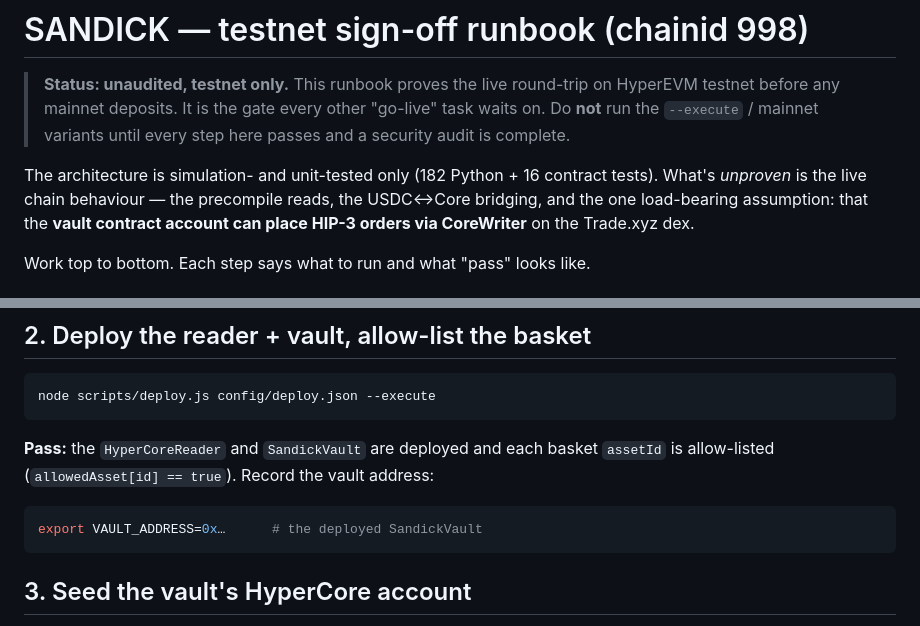
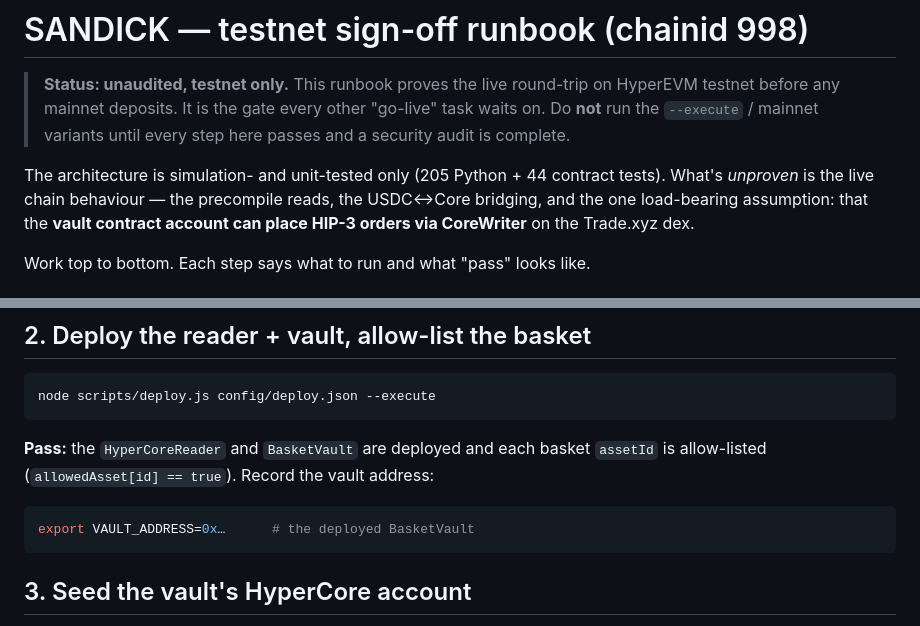
Before and after one commit to ryankeithbeall-stack/Sandick, a Markdown page: docs/testnet-signoff.md, 2 parts joined by grey strips. GitHub-like rendering.

````diff
--- a/docs/testnet-signoff.md
+++ b/docs/testnet-signoff.md
@@ -5,7 +5,7 @@
 > "go-live" task waits on. Do **not** run the `--execute` / mainnet variants until
 > every step here passes and a security audit is complete.
 
-The architecture is simulation- and unit-tested only (182 Python + 16 contract
+The architecture is simulation- and unit-tested only (205 Python + 44 contract
 tests). What's *unproven* is the live chain behaviour — the precompile reads, the
 USDC↔Core bridging, and the one load-bearing assumption: that the **vault
 contract account can place HIP-3 orders via CoreWriter** on the Trade.xyz dex.
@@ -57,11 +57,11 @@ a `coreScale`. Sanity-check each against the docs/explorer — these are the
 node scripts/deploy.js config/deploy.json --execute
 ```
 
-**Pass:** the `HyperCoreReader` and `SandickVault` are deployed and each basket
+**Pass:** the `HyperCoreReader` and `BasketVault` are deployed and each basket
 `assetId` is allow-listed (`allowedAsset[id] == true`). Record the vault address:
 
 ```bash
-export VAULT_ADDRESS=0x…      # the deployed SandickVault
+export VAULT_ADDRESS=0x…      # the deployed BasketVault
 ```
 
 ## 3. Seed the vault's HyperCore account
````
Also changed, not shown: GO-LIVE.md (+1 -1 lines), TODO.md (+3 -3 lines).
